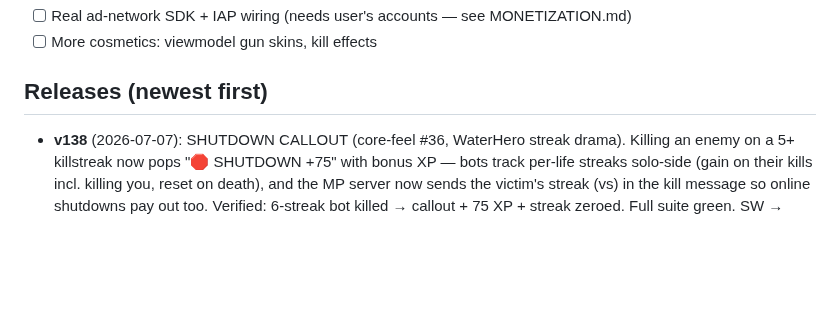
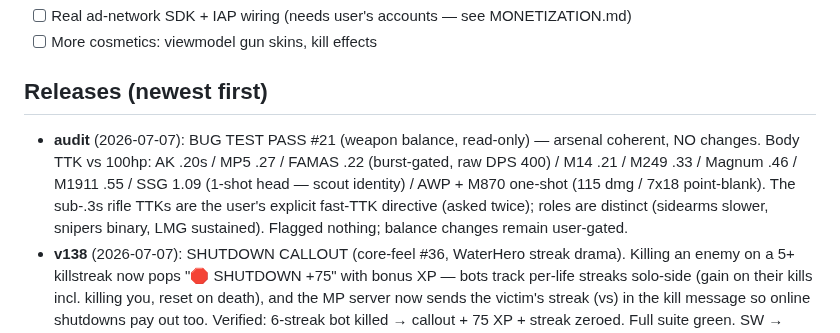
Before and after one commit to PopNoodler/fragbox, a Markdown page: PROGRESS.md, the part around the change. GitHub-like rendering; blank space fills up the shorter version.

Commit message:
docs: bug pass #21 — weapon balance audit, no changes
Co-Authored-By: Claude Fable 5 <noreply@anthropic.com>

```diff
--- a/PROGRESS.md
+++ b/PROGRESS.md
@@ -18,6 +18,12 @@ WebSocket multiplayer (authoritative server, bots fill lobbies).
 - [ ] More cosmetics: viewmodel gun skins, kill effects
 
 ## Releases (newest first)
+- **audit** (2026-07-07): BUG TEST PASS #21 (weapon balance, read-only) — arsenal coherent,
+  NO changes. Body TTK vs 100hp: AK .20s / MP5 .27 / FAMAS .22 (burst-gated, raw DPS 400) /
+  M14 .21 / M249 .33 / Magnum .46 / M1911 .55 / SSG 1.09 (1-shot head — scout identity) /
+  AWP + M870 one-shot (115 dmg / 7x18 point-blank). The sub-.3s rifle TTKs are the user's
+  explicit fast-TTK directive (asked twice); roles are distinct (sidearms slower, snipers
+  binary, LMG sustained). Flagged nothing; balance changes remain user-gated.
 - **v138** (2026-07-07): SHUTDOWN CALLOUT (core-feel #36, WaterHero streak drama). Killing
   an enemy on a 5+ killstreak now pops "🛑 SHUTDOWN +75" with bonus XP — bots track per-life
   streaks solo-side (gain on their kills incl. killing you, reset on death), and the MP
```
